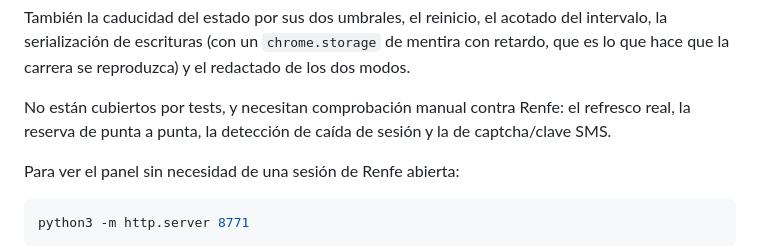
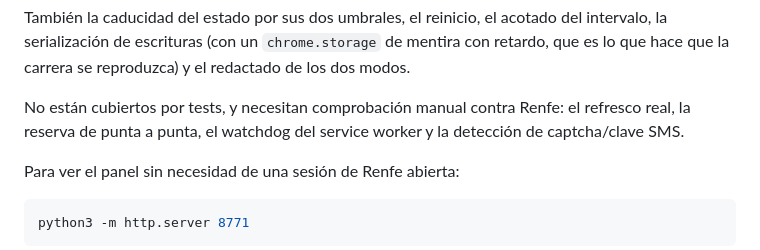
Before and after one commit to jrrome/extension-renfe, a Markdown page: README.md, the part around the change. Rendered like a GitHub page.

Commit message:
docs: ya no hay deteccion de caida de sesion que comprobar a mano
Co-Authored-By: Claude Opus 5 <noreply@anthropic.com>

```diff
--- a/README.md
+++ b/README.md
@@ -152,8 +152,8 @@ intervalo, la serialización de escrituras (con un `chrome.storage` de mentira c
 que es lo que hace que la carrera se reproduzca) y el redactado de los dos modos.
 
 No están cubiertos por tests, y necesitan comprobación manual contra Renfe: el
-refresco real, la reserva de punta a punta, la detección de caída de sesión y la
-de captcha/clave SMS.
+refresco real, la reserva de punta a punta, el watchdog del service worker y la
+detección de captcha/clave SMS.
 
 Para ver el panel sin necesidad de una sesión de Renfe abierta:
 
```
